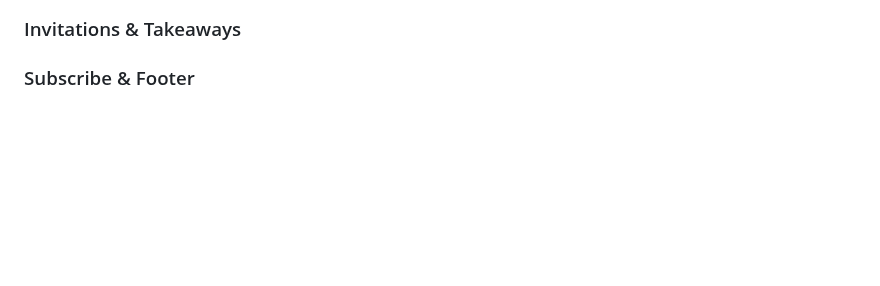
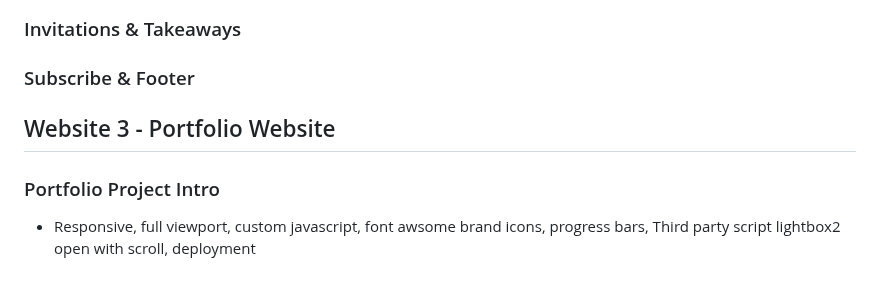
Before and after one commit to johnwr-response/boot5fsb5mw, a Markdown page: NOTES.md, the part around the change. Rendered like a GitHub page; blank space fills up the shorter version.

Commit message:
Portfolio Project Intro

```diff
--- a/NOTES.md
+++ b/NOTES.md
@@ -484,3 +484,9 @@ A form submission hosting service [https://formspree.io/](https://formspree.io/)
 ### Invitations & Takeaways
 
 ### Subscribe & Footer
+
+## Website 3 - Portfolio Website
+
+### Portfolio Project Intro
+
+- Responsive, full viewport, custom javascript, font awsome brand icons, progress bars, Third party script lightbox2 open with scroll, deployment
```
